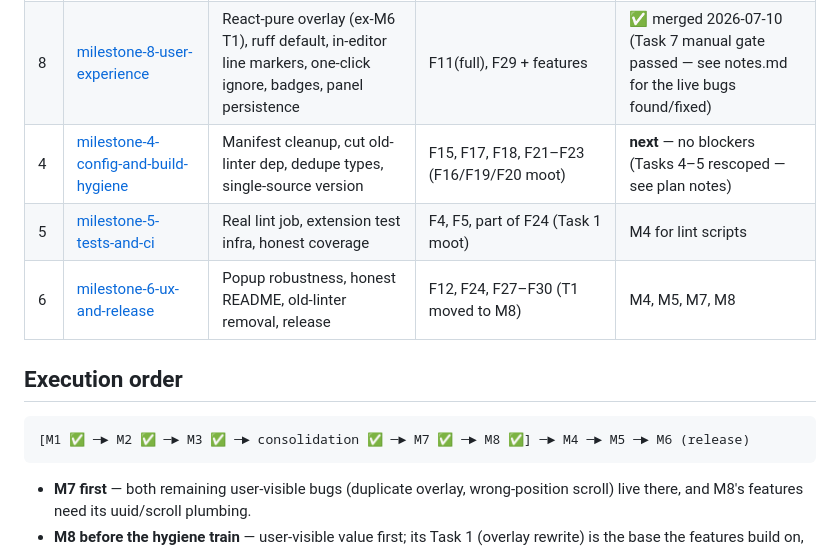
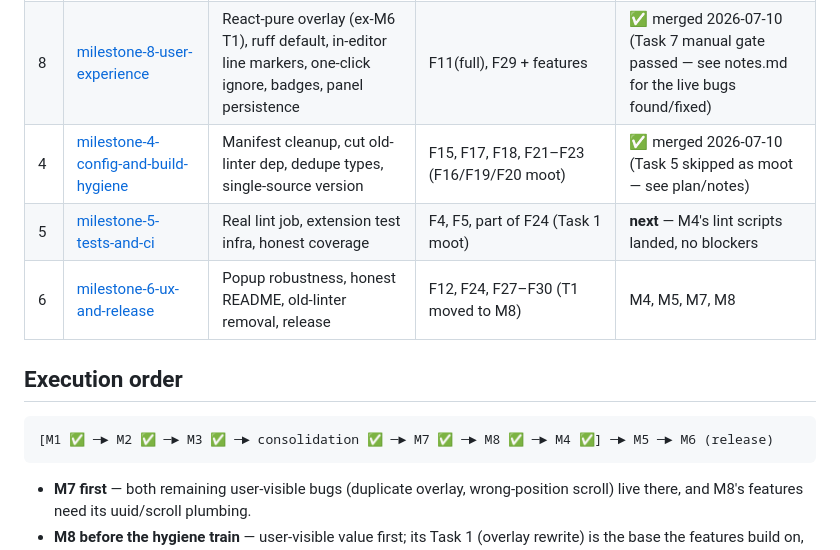
Before and after one commit to chater-marzougui/kaggle-lint, a Markdown page: docs/next_plans/README.md, the part around the change. Rendered like a GitHub page.

````diff
--- a/docs/next_plans/README.md
+++ b/docs/next_plans/README.md
@@ -18,14 +18,14 @@ Every plan references finding IDs (F1–F34) from [../review-findings.md](../rev
 | — | lint-engine-consolidation (unplanned) | Delete handmade engine; real flake8 API; add ruff; ignore-codes UI | F14/F16/F19/F20/F31 mooted or resolved | ✅ merged 2026-07-10 |
 | 7 | [milestone-7-single-frame-and-navigation](milestone-7-single-frame-and-navigation/plan.md) | One overlay in the right frame; exact-line click-to-scroll; deleted cells shed errors | F32, F33, F34 | ✅ merged 2026-07-10 |
 | 8 | [milestone-8-user-experience](milestone-8-user-experience/plan.md) | React-pure overlay (ex-M6 T1), ruff default, in-editor line markers, one-click ignore, badges, panel persistence | F11(full), F29 + features | ✅ merged 2026-07-10 (Task 7 manual gate passed — see notes.md for the live bugs found/fixed) |
-| 4 | [milestone-4-config-and-build-hygiene](milestone-4-config-and-build-hygiene/plan.md) | Manifest cleanup, cut old-linter dep, dedupe types, single-source version | F15, F17, F18, F21–F23 (F16/F19/F20 moot) | **next** — no blockers (Tasks 4–5 rescoped — see plan notes) |
-| 5 | [milestone-5-tests-and-ci](milestone-5-tests-and-ci/plan.md) | Real lint job, extension test infra, honest coverage | F4, F5, part of F24 (Task 1 moot) | M4 for lint scripts |
+| 4 | [milestone-4-config-and-build-hygiene](milestone-4-config-and-build-hygiene/plan.md) | Manifest cleanup, cut old-linter dep, dedupe types, single-source version | F15, F17, F18, F21–F23 (F16/F19/F20 moot) | ✅ merged 2026-07-10 (Task 5 skipped as moot — see plan/notes) |
+| 5 | [milestone-5-tests-and-ci](milestone-5-tests-and-ci/plan.md) | Real lint job, extension test infra, honest coverage | F4, F5, part of F24 (Task 1 moot) | **next** — M4's lint scripts landed, no blockers |
 | 6 | [milestone-6-ux-and-release](milestone-6-ux-and-release/plan.md) | Popup robustness, honest README, old-linter removal, release | F12, F24, F27–F30 (T1 moved to M8) | M4, M5, M7, M8 |
 
 ## Execution order
 
 ```
-[M1 ✅ ─► M2 ✅ ─► M3 ✅ ─► consolidation ✅ ─► M7 ✅ ─► M8 ✅] ─► M4 ─► M5 ─► M6 (release)
+[M1 ✅ ─► M2 ✅ ─► M3 ✅ ─► consolidation ✅ ─► M7 ✅ ─► M8 ✅ ─► M4 ✅] ─► M5 ─► M6 (release)
 ```
 
 - **M7 first** — both remaining user-visible bugs (duplicate overlay, wrong-position scroll) live there, and M8's features need its uuid/scroll plumbing.
````
Also changed, not shown: docs/next_plans/DEVELOPER_PROMPTS.md (+6 -4 lines).
